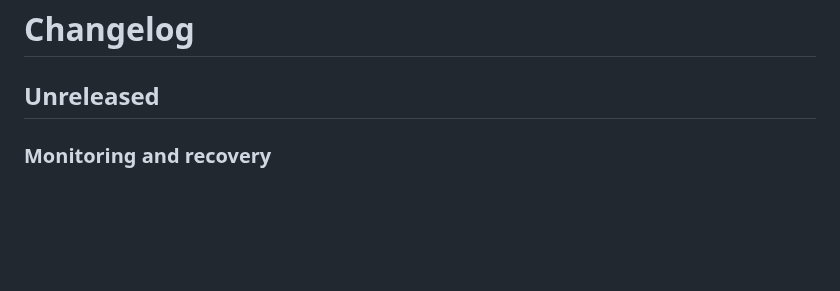
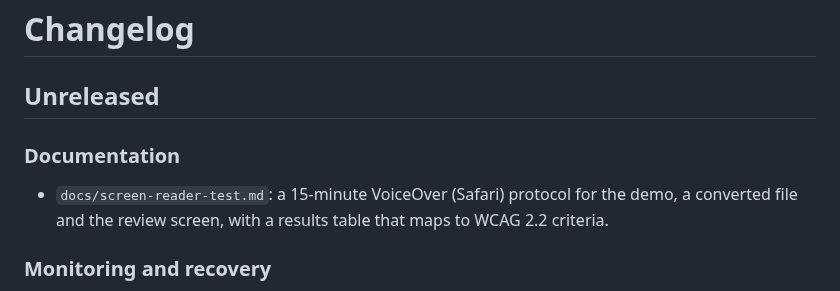
Before and after one commit to harishm17/readablestem, a Markdown page: CHANGELOG.md, the part around the change. GitHub-like rendering; blank space fills up the shorter version.

```diff
--- a/CHANGELOG.md
+++ b/CHANGELOG.md
@@ -1,6 +1,10 @@
 # Changelog
 
 ## Unreleased
+
+### Documentation
+
+- `docs/screen-reader-test.md`: a 15-minute VoiceOver (Safari) protocol for the demo, a converted file and the review screen, with a results table that maps to WCAG 2.2 criteria.
 
 ### Monitoring and recovery
 
```
Also changed, not shown: docs/README.md (+1 -0 lines), docs/screen-reader-test.md (added, +147 -0 lines).
